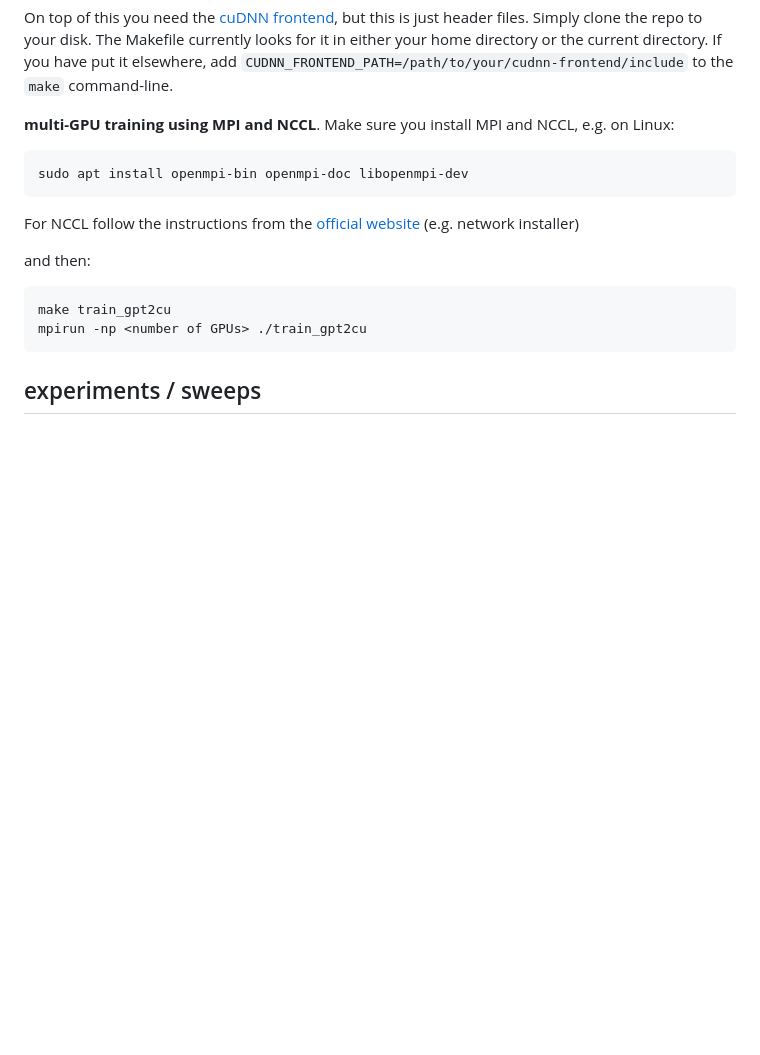
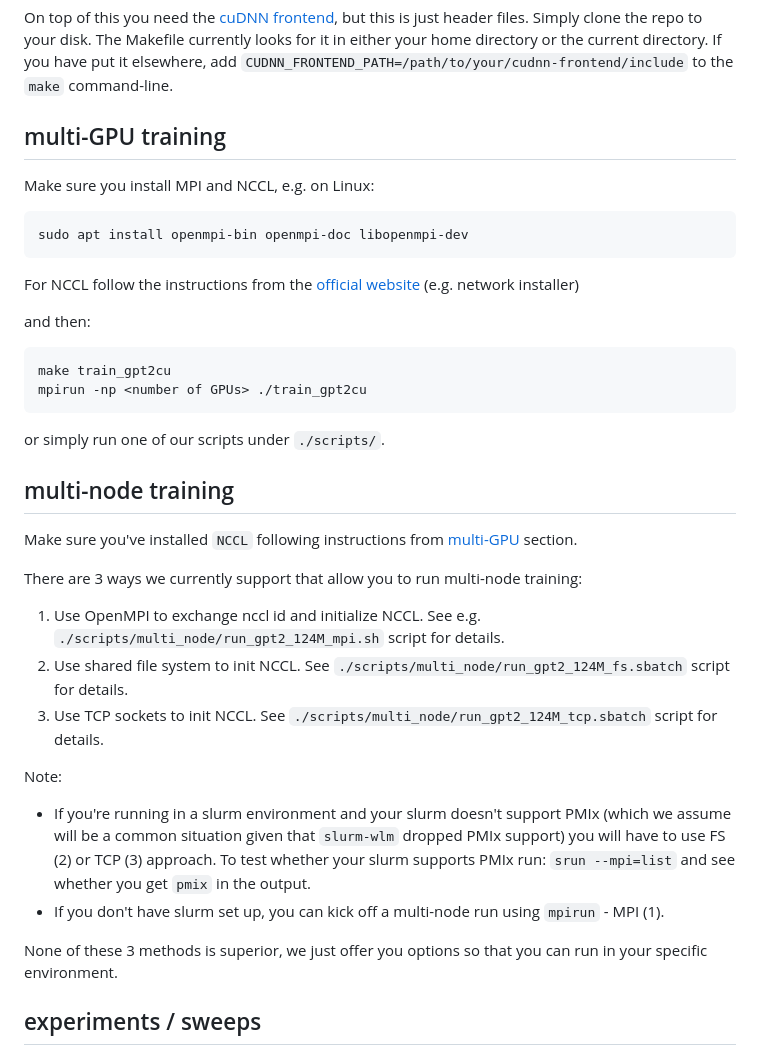
Before and after one commit to karpathy/llm.c, a Markdown page: README.md, the part around the change. Rendered like a GitHub page; blank space fills up the shorter version.

Commit message:
Add a multi node readme section

````diff
--- a/README.md
+++ b/README.md
@@ -134,7 +134,9 @@ sudo apt-get -y install libcudnn9-dev-cuda-12
 
 On top of this you need the [cuDNN frontend](https://github.com/NVIDIA/cudnn-frontend/tree/main), but this is just header files. Simply clone the repo to your disk. The Makefile currently looks for it in either your home directory or the current directory. If you have put it elsewhere, add `CUDNN_FRONTEND_PATH=/path/to/your/cudnn-frontend/include` to the `make` command-line.
 
-**multi-GPU training using MPI and NCCL**. Make sure you install MPI and NCCL, e.g. on Linux:
+## multi-GPU training
+
+Make sure you install MPI and NCCL, e.g. on Linux:
 
 ```bash
 sudo apt install openmpi-bin openmpi-doc libopenmpi-dev
@@ -148,6 +150,23 @@ and then:
 make train_gpt2cu
 mpirun -np <number of GPUs> ./train_gpt2cu
 ```
+
+or simply run one of our scripts under `./scripts/`.
+
+## multi-node training
+
+Make sure you've installed `NCCL` following instructions from [multi-GPU](#multi-gpu-training) section.
+
+There are 3 ways we currently support that allow you to run multi-node training:
+1) Use OpenMPI to exchange nccl id and initialize NCCL. See e.g. `./scripts/multi_node/run_gpt2_124M_mpi.sh` script for details.
+2) Use shared file system to init NCCL. See `./scripts/multi_node/run_gpt2_124M_fs.sbatch` script for details.
+3) Use TCP sockets to init NCCL. See `./scripts/multi_node/run_gpt2_124M_tcp.sbatch` script for details.
+
+Note:
+* If you're running in a slurm environment and your slurm doesn't support PMIx (which we assume will be a common situation given that `slurm-wlm` dropped PMIx support) you will have to use FS (2) or TCP (3) approach. To test whether your slurm supports PMIx run: `srun --mpi=list` and see whether you get `pmix` in the output.
+* If you don't have slurm set up, you can kick off a multi-node run using `mpirun` - MPI (1).
+
+None of these 3 methods is superior, we just offer you options so that you can run in your specific environment.
 
 ## experiments / sweeps
 
````
